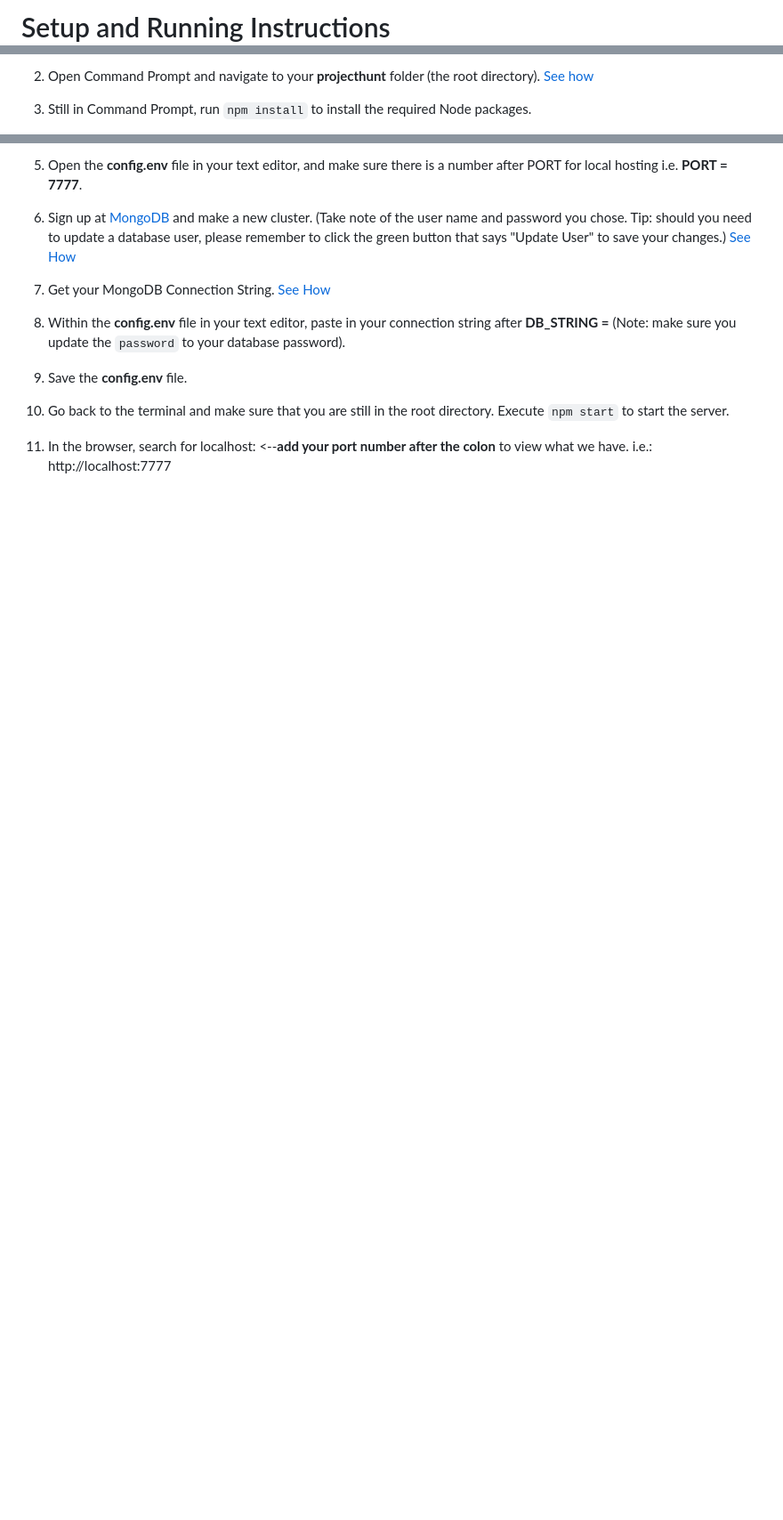
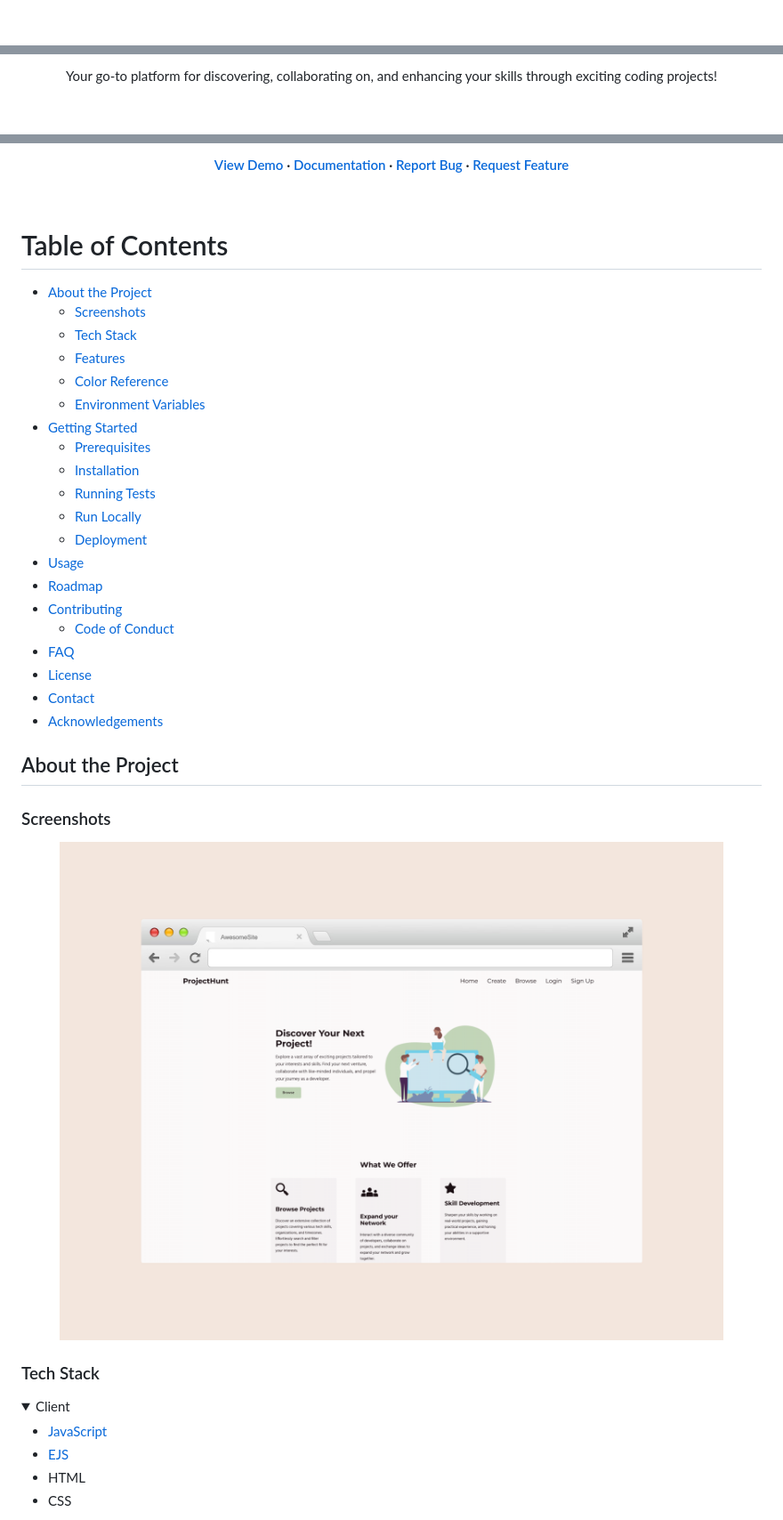
Before and after one commit to ImanKahlila/ProjectHunt, a Markdown page: README.md, 3 parts joined by grey strips. Shown: that part at 89% size. Rendered like a GitHub page; pictures changed too: assets/modern-browser-mockup.png (added); folded sections open; blank space fills up the shorter version.

````diff
--- a/README.md
+++ b/README.md
@@ -2,3 +2,2 @@
 
-# Setup and Running Instructions
 
@@ -6,5 +6,6 @@
 
-2. Open Command Prompt and navigate to your **projecthunt** folder (the root directory). [See how](https://www.howtogeek.com/659411/how-to-change-directories-in-command-prompt-on-windows-10/)
+  <p>
+    Your go-to platform for discovering, collaborating on, and enhancing your skills through exciting coding projects!
+  </p>
 
-3. Still in Command Prompt, run ```npm install``` to install the required Node packages.
 
@@ -12,14 +33,64 @@
 
-5. Open the **config.env** file in your text editor, and make sure there is a number after PORT for local hosting i.e. **PORT = 7777**.
+<h4>
+    <a href="https://github.com/ImanKahlila/ProjectHunt/">View Demo</a>
+  <span> · </span>
+    <a href="https://github.com/ImanKahlila/ProjectHunt">Documentation</a>
+  <span> · </span>
+    <a href="https://github.com/ImanKahlila/ProjectHunt/issues/">Report Bug</a>
+  <span> · </span>
+    <a href="https://github.com/ImanKahlila/ProjectHunt/issues/">Request Feature</a>
+  </h4>
+</div>
 
-6. Sign up at [MongoDB](https://www.mongodb.com/) and make a new cluster. (Take note of the user name and password you chose. Tip: should you need to update a database user, please remember to click the green button that says "Update User" to save your changes.) [See How](https://medium.com/featurepreneur/how-to-create-a-cluster-in-mongodb-28996662b3ac)
+<br />
 
-7. Get your MongoDB Connection String. [See How](https://www.mongodb.com/docs/guides/atlas/connection-string/)
+<!-- Table of Contents -->
+# Table of Contents
 
-8. Within the **config.env** file in your text editor, paste in your connection string after **DB_STRING =** (Note: make sure you update the `password` to your database password).
+- [About the Project](#about-the-project)
+  * [Screenshots](#screenshots)
+  * [Tech Stack](#tech-stack)
+  * [Features](#features)
+  * [Color Reference](#color-reference)
+  * [Environment Variables](#environment-variables)
+- [Getting Started](#getting-started)
+  * [Prerequisites](#prerequisites)
+  * [Installation](#installation)
+  * [Running Tests](#running-tests)
+  * [Run Locally](#run-locally)
+  * [Deployment](#deployment)
+- [Usage](#usage)
+- [Roadmap](#roadmap)
+- [Contributing](#contributing)
+  * [Code of Conduct](#code-of-conduct)
+- [FAQ](#faq)
+- [License](#license)
+- [Contact](#contact)
+- [Acknowledgements](#acknowledgements)
 
-9. Save the **config.env** file.
 
-10. Go back to the terminal and make sure that you are still in the root directory. Execute ```npm start``` to start the server.
+<!-- About the Project -->
+## About the Project
 
-11. In the browser, search for localhost: <--**add your port number after the colon** to view what we have. i.e.: http://localhost:7777
+
+<!-- Screenshots -->
+### Screenshots
+
+<div align="center">
+  <img src="assets/modern-browser-mockup.png" alt="screenshot" />
+</div>
+
+
+<!-- TechStack -->
+### Tech Stack
+
+<details>
+  <summary>Client</summary>
+  <ul>
+    <li><a href="https://www.javascript.com/">JavaScript</a></li>
+    <li><a href="https://ejs.co/">EJS</a></li>
+    <li><a href="">HTML</a></li>
+    <li><a href="">CSS</a></li>
+  </ul>
+</details>
+
````
Also changed, not shown: other parts of README.md (+157 -3 lines), 1 other file.
